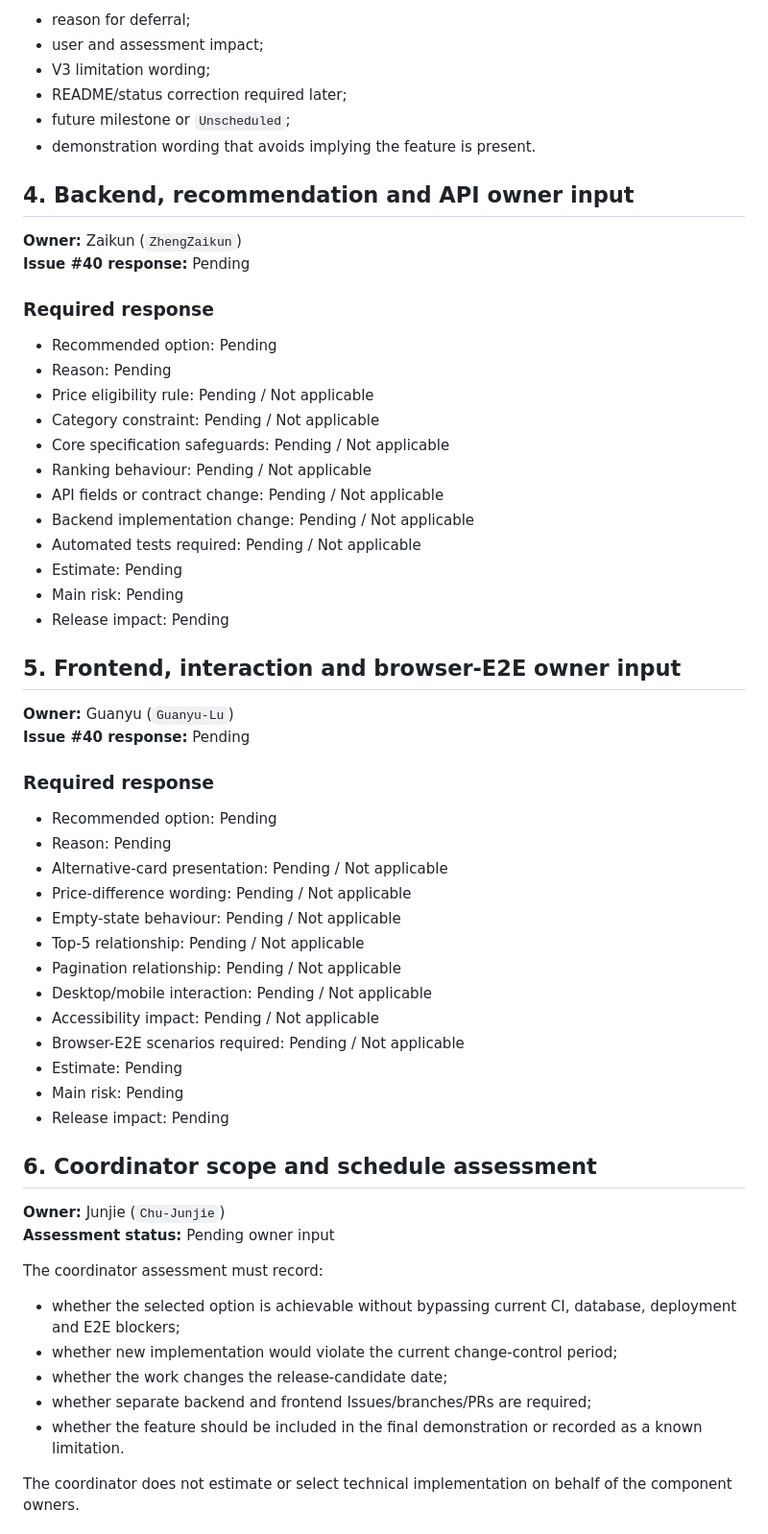
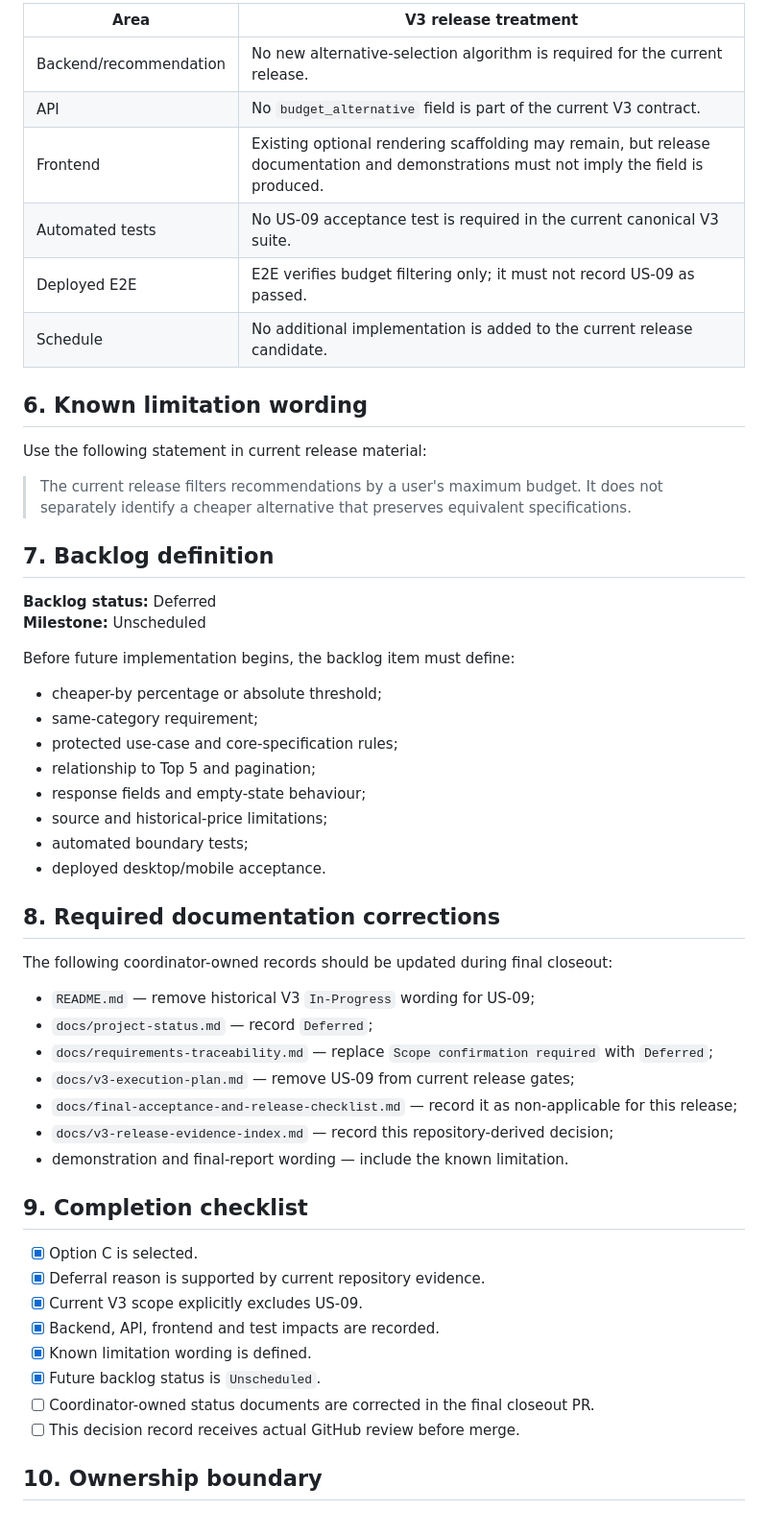
Before and after one commit to Chu-Junjie/CP3407-PROJECT, a Markdown page: docs/us-09-scope-decision-record.md, the part around one of its changes. Shown at 96% size. GitHub-like rendering.

Commit message:
docs: defer US-09 from the V3 release scope

```diff
--- a/docs/us-09-scope-decision-record.md
+++ b/docs/us-09-scope-decision-record.md
@@ -60,64 +54,57 @@ The final record must define:
 
-- reason for deferral;
-- user and assessment impact;
-- V3 limitation wording;
-- README/status correction required later;
-- future milestone or `Unscheduled`;
-- demonstration wording that avoids implying the feature is present.
+| Area | V3 release treatment |
+|---|---|
+| Backend/recommendation | No new alternative-selection algorithm is required for the current release. |
+| API | No `budget_alternative` field is part of the current V3 contract. |
+| Frontend | Existing optional rendering scaffolding may remain, but release documentation and demonstrations must not imply the field is produced. |
+| Automated tests | No US-09 acceptance test is required in the current canonical V3 suite. |
+| Deployed E2E | E2E verifies budget filtering only; it must not record US-09 as passed. |
+| Schedule | No additional implementation is added to the current release candidate. |
 
-## 4. Backend, recommendation and API owner input
+## 6. Known limitation wording
 
-**Owner:** Zaikun (`ZhengZaikun`)
-**Issue #40 response:** Pending
+Use the following statement in current release material:
 
-### Required response
+> The current release filters recommendations by a user's maximum budget. It does not separately identify a cheaper alternative that preserves equivalent specifications.
 
-- Recommended option: Pending
-- Reason: Pending
-- Price eligibility rule: Pending / Not applicable
-- Category constraint: Pending / Not applicable
-- Core specification safeguards: Pending / Not applicable
-- Ranking behaviour: Pending / Not applicable
-- API fields or contract change: Pending / Not applicable
-- Backend implementation change: Pending / Not applicable
-- Automated tests required: Pending / Not applicable
-- Estimate: Pending
-- Main risk: Pending
-- Release impact: Pending
+## 7. Backlog definition
 
-## 5. Frontend, interaction and browser-E2E owner input
+**Backlog status:** Deferred
+**Milestone:** Unscheduled
 
-**Owner:** Guanyu (`Guanyu-Lu`)
-**Issue #40 response:** Pending
+Before future implementation begins, the backlog item must define:
 
-### Required response
+- cheaper-by percentage or absolute threshold;
+- same-category requirement;
+- protected use-case and core-specification rules;
+- relationship to Top 5 and pagination;
+- response fields and empty-state behaviour;
+- source and historical-price limitations;
+- automated boundary tests;
+- deployed desktop/mobile acceptance.
 
-- Recommended option: Pending
-- Reason: Pending
-- Alternative-card presentation: Pending / Not applicable
-- Price-difference wording: Pending / Not applicable
-- Empty-state behaviour: Pending / Not applicable
-- Top-5 relationship: Pending / Not applicable
-- Pagination relationship: Pending / Not applicable
-- Desktop/mobile interaction: Pending / Not applicable
-- Accessibility impact: Pending / Not applicable
-- Browser-E2E scenarios required: Pending / Not applicable
-- Estimate: Pending
-- Main risk: Pending
-- Release impact: Pending
+## 8. Required documentation corrections
 
-## 6. Coordinator scope and schedule assessment
+The following coordinator-owned records should be updated during final closeout:
 
-**Owner:** Junjie (`Chu-Junjie`)
-**Assessment status:** Pending owner input
+- `README.md` — remove historical V3 `In-Progress` wording for US-09;
+- `docs/project-status.md` — record `Deferred`;
+- `docs/requirements-traceability.md` — replace `Scope confirmation required` with `Deferred`;
+- `docs/v3-execution-plan.md` — remove US-09 from current release gates;
+- `docs/final-acceptance-and-release-checklist.md` — record it as non-applicable for this release;
+- `docs/v3-release-evidence-index.md` — record this repository-derived decision;
+- demonstration and final-report wording — include the known limitation.
 
-The coordinator assessment must record:
+## 9. Completion checklist
 
-- whether the selected option is achievable without bypassing current CI, database, deployment and E2E blockers;
-- whether new implementation would violate the current change-control period;
-- whether the work changes the release-candidate date;
-- whether separate backend and frontend Issues/branches/PRs are required;
-- whether the feature should be included in the final demonstration or recorded as a known limitation.
+- [x] Option C is selected.
+- [x] Deferral reason is supported by current repository evidence.
+- [x] Current V3 scope explicitly excludes US-09.
+- [x] Backend, API, frontend and test impacts are recorded.
+- [x] Known limitation wording is defined.
+- [x] Future backlog status is `Unscheduled`.
+- [ ] Coordinator-owned status documents are corrected in the final closeout PR.
+- [ ] This decision record receives actual GitHub review before merge.
 
-The coordinator does not estimate or select technical implementation on behalf of the component owners.
+## 10. Ownership boundary
 
```
Also changed, not shown: other parts of docs/us-09-scope-decision-record.md (+32 -137 lines).
